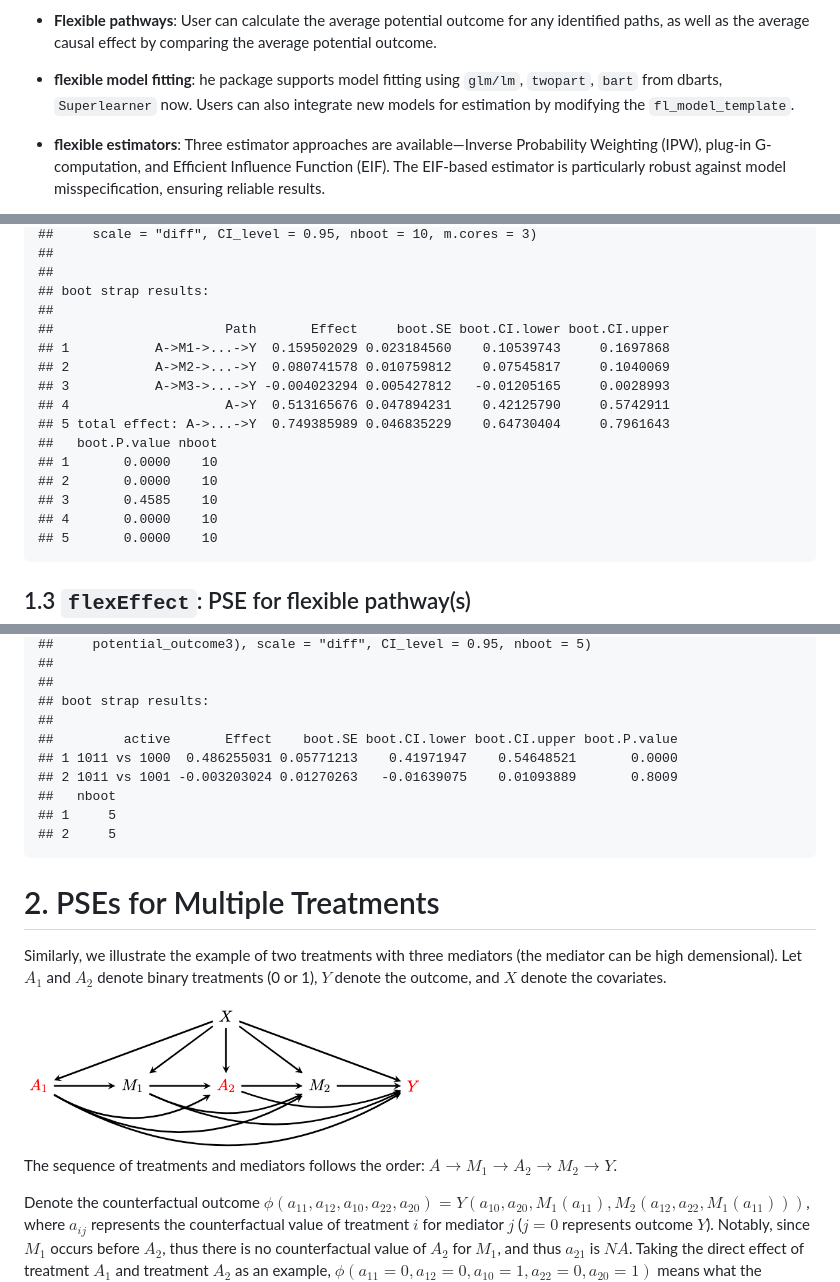
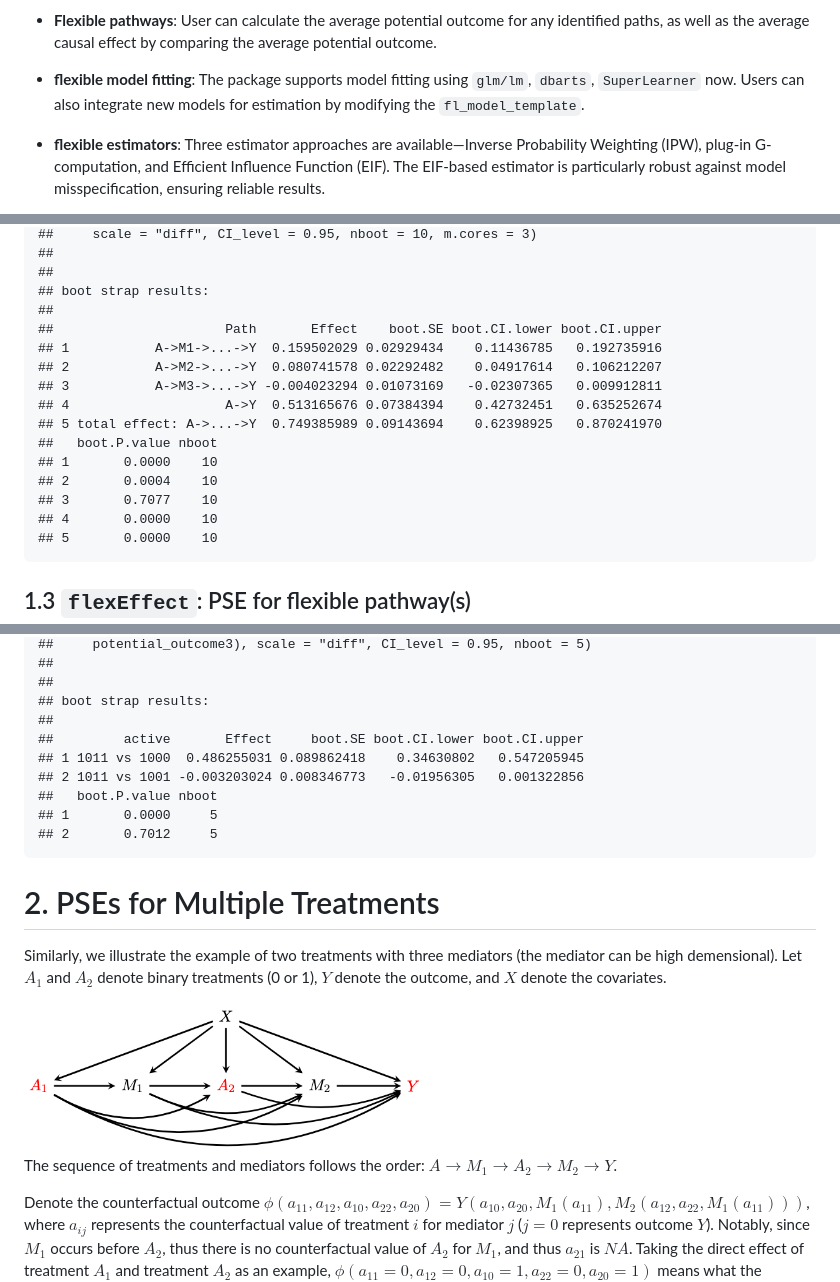
Before and after one commit to xxou/flexPaths, a Markdown page: README.md, 3 parts joined by grey strips. GitHub-like rendering.

```diff
--- a/README.md
+++ b/README.md
@@ -33,10 +34,9 @@ Primary advantages of the package include:
   outcome for any identified paths, as well as the average causal effect
   by comparing the average potential outcome.
 
-- **flexible model fitting**: he package supports model fitting using
-  `glm/lm`, `twopart`, `bart` from dbarts, `Superlearner` now. Users can
-  also integrate new models for estimation by modifying the
-  `fl_model_template`.
+- **flexible model fitting**: The package supports model fitting using
+  `glm/lm`, `dbarts`, `SuperLearner` now. Users can also integrate new
+  models for estimation by modifying the `fl_model_template`.
 
 - **flexible estimators**: Three estimator approaches are
   available—Inverse Probability Weighting (IPW), plug-in G-computation,
@@ -269,16 +269,16 @@ results_boot
     ##
     ## boot strap results:
     ##
-    ##                      Path       Effect     boot.SE boot.CI.lower boot.CI.upper
-    ## 1           A->M1->...->Y  0.159502029 0.023184560    0.10539743     0.1697868
-    ## 2           A->M2->...->Y  0.080741578 0.010759812    0.07545817     0.1040069
-    ## 3           A->M3->...->Y -0.004023294 0.005427812   -0.01205165     0.0028993
-    ## 4                    A->Y  0.513165676 0.047894231    0.42125790     0.5742911
-    ## 5 total effect: A->...->Y  0.749385989 0.046835229    0.64730404     0.7961643
+    ##                      Path       Effect    boot.SE boot.CI.lower boot.CI.upper
+    ## 1           A->M1->...->Y  0.159502029 0.02929434    0.11436785   0.192735916
+    ## 2           A->M2->...->Y  0.080741578 0.02292482    0.04917614   0.106212207
+    ## 3           A->M3->...->Y -0.004023294 0.01073169   -0.02307365   0.009912811
+    ## 4                    A->Y  0.513165676 0.07384394    0.42732451   0.635252674
+    ## 5 total effect: A->...->Y  0.749385989 0.09143694    0.62398925   0.870241970
     ##   boot.P.value nboot
     ## 1       0.0000    10
-    ## 2       0.0000    10
-    ## 3       0.4585    10
+    ## 2       0.0004    10
+    ## 3       0.7077    10
     ## 4       0.0000    10
     ## 5       0.0000    10
 
@@ -407,12 +407,12 @@ flex_results
     ##
     ## boot strap results:
     ##
-    ##         active       Effect    boot.SE boot.CI.lower boot.CI.upper boot.P.value
-    ## 1 1011 vs 1000  0.486255031 0.05771213    0.41971947    0.54648521       0.0000
-    ## 2 1011 vs 1001 -0.003203024 0.01270263   -0.01639075    0.01093889       0.8009
-    ##   nboot
-    ## 1     5
-    ## 2     5
+    ##         active       Effect     boot.SE boot.CI.lower boot.CI.upper
+    ## 1 1011 vs 1000  0.486255031 0.089862418    0.34630802   0.547205945
+    ## 2 1011 vs 1001 -0.003203024 0.008346773   -0.01956305   0.001322856
+    ##   boot.P.value nboot
+    ## 1       0.0000     5
+    ## 2       0.7012     5
 
 # 2. PSEs for Multiple Treatments
 
@@ -424,7 +424,7 @@ denote the covariates.
 <img src="pic/DAG_multiT.png" width="400" />
 
 The sequence of treatments and mediators follows the order:
-$A \rightarrow M_1 \rightarrow A_2 \rightarrow M_2  \rightarrow Y$.
+$A \rightarrow M_1 \rightarrow A_2 \rightarrow M_2 \rightarrow Y$.
 
 Denote the counterfactual outcome
 $\phi(a_{11}, a_{12}, a_{10}, a_{22}, a_{20} ) = Y(a_{10}, a_{20},M_1(a_{11}),M_2(a_{12}, a_{22},M_1(a_{11})))$,
```
Also changed, not shown: other parts of README.md (+16 -15 lines).
